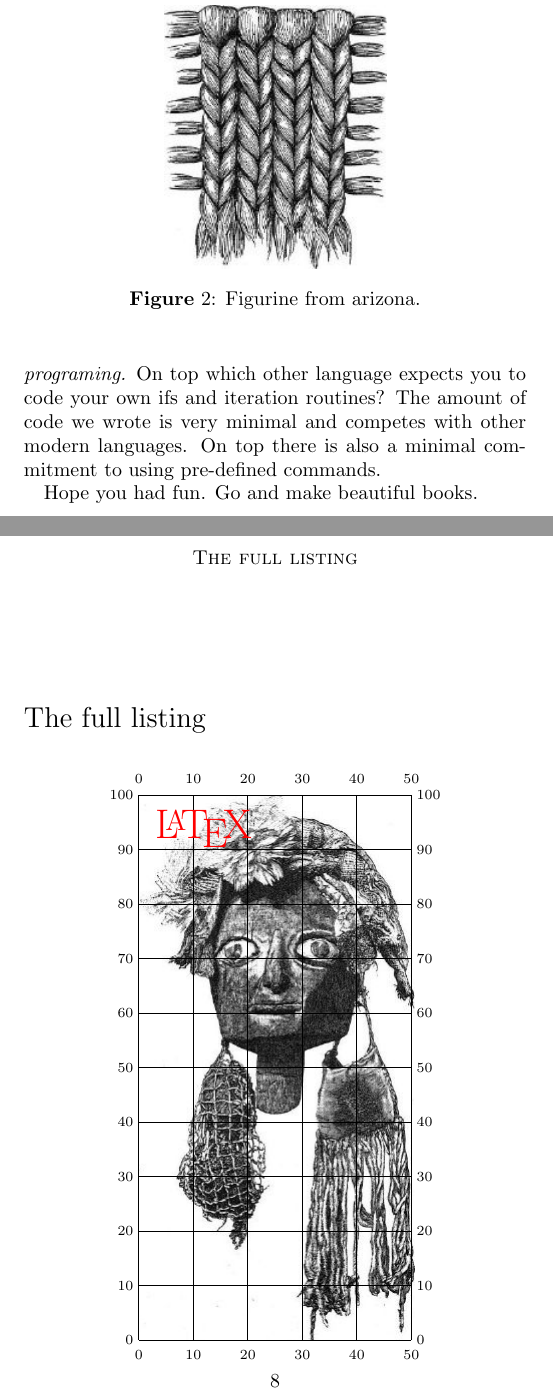
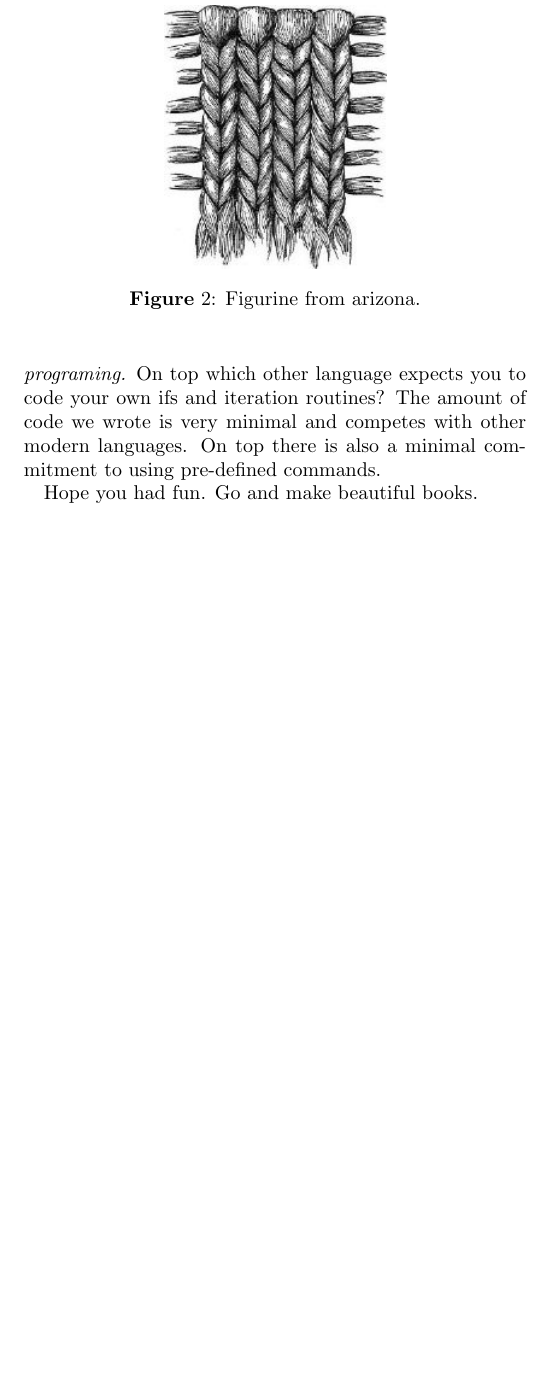
Before and after one commit to yannisl/imagedb, a LaTeX document (getfigures.tex): two parts of pages 12 and 14 of 14 before the commit and part of page 12 of 12 after it, the two joined at a grey line, cut so that both start at the same text, the shorter picture padded with empty space. Compiled offline with pdfLaTeX.

Commit message:
minor edit

```diff
--- a/getfigures.tex
+++ b/getfigures.tex
@@ -170,17 +170,6 @@ books.
 
 
 
-\chapter{The full listing}
-\centering
-\begin{overpic}[grid,scale=0.5,unit=1mm]%
-{./images/fig198}
-\put(3,92){\color{red}\huge \LaTeX}
-\end{overpic}
-
-
-
-
-
 
 
 \end{document}
```
